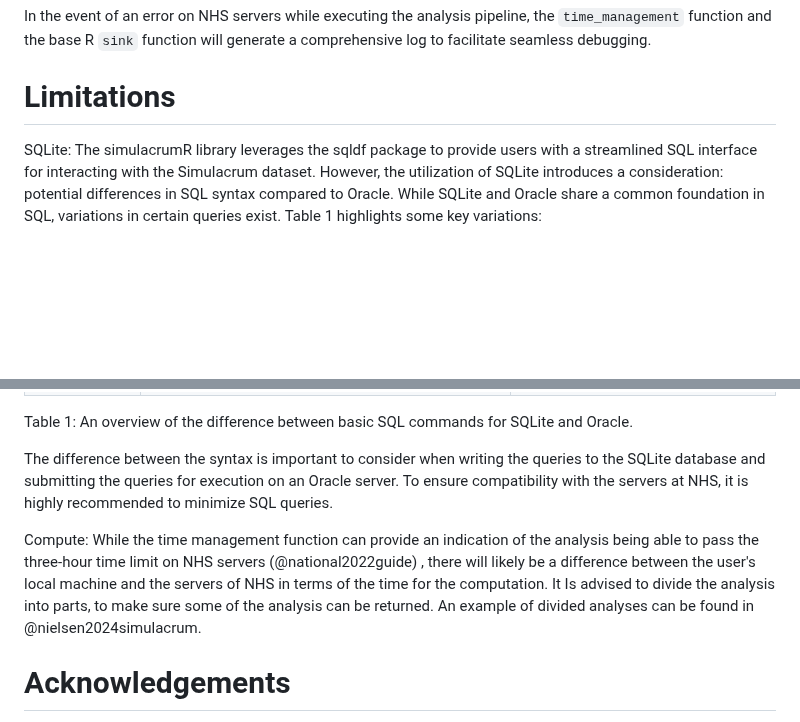
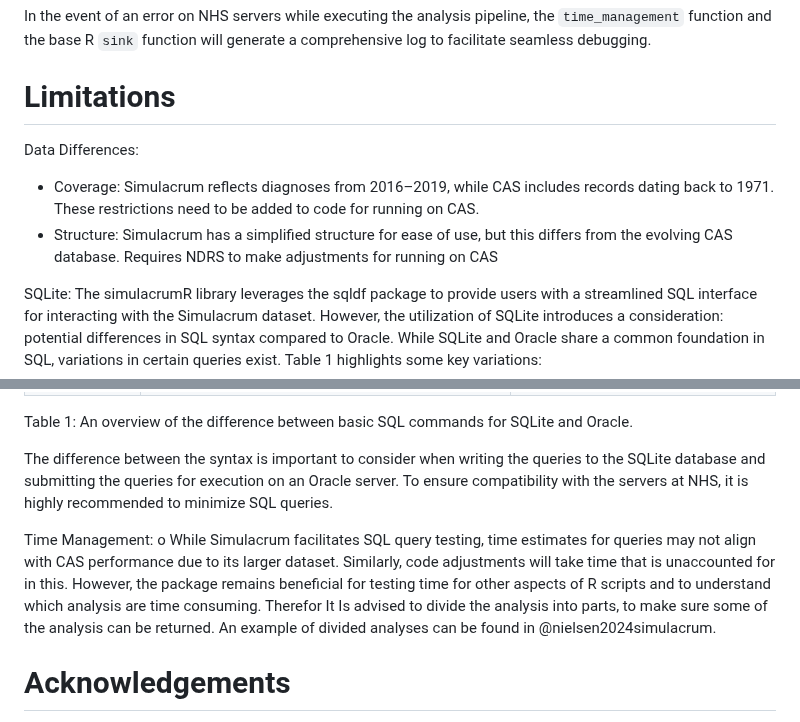
Before and after one commit to aghaynes/simulacrumWorkflowR, a Markdown page: paper.md, 2 parts joined by grey strips. Drawn GitHub-style; blank space fills up the shorter version.

```diff
--- a/paper.md
+++ b/paper.md
@@ -114,6 +114,11 @@ The `sqlite2oracle` function ensures basic query translation for Oracle database
 In the event of an error on NHS servers while executing the analysis pipeline, the `time_management` function and the base R `sink` function will generate a comprehensive log to facilitate seamless debugging.
 
 # Limitations
+Data Differences:
+-	Coverage: Simulacrum reflects diagnoses from 2016–2019, while CAS includes records dating back to 1971. These restrictions need to be added to code for running on CAS.
+- Structure: Simulacrum has a simplified structure for ease of use, but this differs from the evolving CAS database. Requires NDRS to make adjustments for running on CAS
+
+
 SQLite: The simulacrumR library leverages the sqldf package to provide users with a streamlined SQL interface for interacting with the Simulacrum dataset. However, the utilization of SQLite introduces a consideration: potential differences in SQL syntax compared to Oracle. While SQLite and Oracle share a common foundation in SQL, variations in certain queries exist. Table 1 highlights some key variations:
 
 | Feature | SQLite | Oracle |
@@ -125,7 +130,7 @@ Table 1: An overview of the difference between basic SQL commands for SQLite and
 
 The difference between the syntax is important to consider when writing the queries to the SQLite database and submitting the queries for execution on an Oracle server. To ensure compatibility with the servers at NHS, it is highly recommended to minimize SQL queries.
 
-Compute: While the time management function can provide an indication of the analysis being able to pass the three-hour time limit on NHS servers (@national2022guide) , there will likely be a difference between the user's local machine and the servers of NHS in terms of the time for the computation. It Is advised to divide the analysis into parts, to make sure some of the analysis can be returned. An example of divided analyses can be found in @nielsen2024simulacrum.
+Time Management: o	While Simulacrum facilitates SQL query testing, time estimates for queries may not align with CAS performance due to its larger dataset. Similarly, code adjustments will take time that is unaccounted for in this. However, the package remains beneficial for testing time for other aspects of R scripts and to understand which analysis are time consuming. Therefor It Is advised to divide the analysis into parts, to make sure some of the analysis can be returned. An example of divided analyses can be found in @nielsen2024simulacrum.
 
 # Acknowledgements
 Jakob Skelmose and Jennifer Bartell acknowledge support from the Health Data Science Sandbox (https://hds-sandbox.github.io) funded by the Novo Nordisk Fonden (NNF20OC0063268). Martin Bøgsted and Rasmus Rask acknowledge support from the SE3D project (Synthetic health data: ethical deployment and dissemination via deep learning approaches) funded by the Novo Nordisk Fonden (NNF23OC0083510).
```
